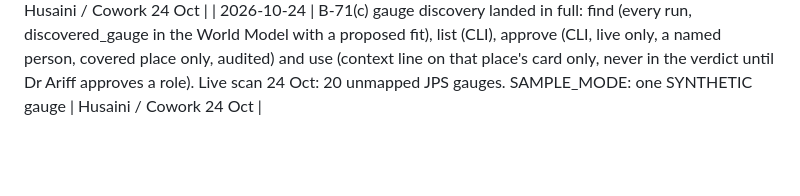
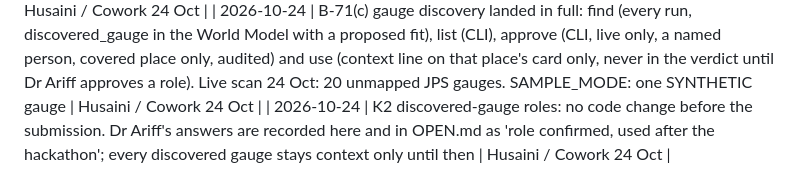
Before and after one commit to vedacool/veda-flood-kelantan, a Markdown page: docs/DECISIONS.md, the part around the change. GitHub-like rendering; blank space fills up the shorter version.

Commit message:
docs: B-71 K2 roles: recorded as 'role confirmed, used after the hackathon'; context only until then
Co-Authored-By: Claude Opus 5.5 <noreply@anthropic.com>

```diff
--- a/docs/DECISIONS.md
+++ b/docs/DECISIONS.md
@@ -216,3 +216,4 @@ _One line per decision: date · decision · why / where. Newest at the bottom. A
 | 2026-10-23 | Organiser answers (HackOS DM, 23 Oct night): (1) tie-break = timestamp of the last update before the deadline -> the final update is planned for Mon 26 Oct night; (2) judging opens 28 Oct; updates allowed until 27 Oct 23:45 UTC (28 Oct 07:45 MYT); (3) the JPS data must be removed from git history too -> the B-77 plan (new public repo from a cleaned copy) stands; (4) sponsor technology explanation + pre-existing components in the README and the deck; (5) team members as repo contributors not required (B-80 optional); (6) a Nemotron fallback still counts for the NVIDIA award if logs show the model of each successful request AND mark each fallback -> B-86 ai.fallback lines; (7) the 2014 flood peak table declared as a pre-existing component with its sources | Organiser 23 Oct |
 | 2026-10-24 | B-71(b) Critic -> Data missing-source request: one per run, full path; a stale controlling gauge is only re-read (never swapped - flood logic), a silent upstream gauge may be replaced by the nearest fresh gauge further up the same chain; found -> verdict recomputed (trace 'verdict recomputed after the Critic's request: OLD → NEW', live view too) -> redraft -> re-check; nothing -> 'Missing: ...' card line. New SYNTHETIC scene synthetic_silent_upstream (own seed, no other value changed) for the raise eval | Husaini / Cowork 24 Oct |
 | 2026-10-24 | B-71(c) gauge discovery landed in full: find (every run, discovered_gauge in the World Model with a proposed fit), list (CLI), approve (CLI, live only, a named person, covered place only, audited) and use (context line on that place's card only, never in the verdict until Dr Ariff approves a role). Live scan 24 Oct: 20 unmapped JPS gauges. SAMPLE_MODE: one SYNTHETIC gauge | Husaini / Cowork 24 Oct |
+| 2026-10-24 | K2 discovered-gauge roles: no code change before the submission. Dr Ariff's answers are recorded here and in OPEN.md as 'role confirmed, used after the hackathon'; every discovered gauge stays context only until then | Husaini / Cowork 24 Oct |
```
Also changed, not shown: docs/OPEN.md (+1 -0 lines), docs/review_pack_ariff.md (+1 -0 lines).
